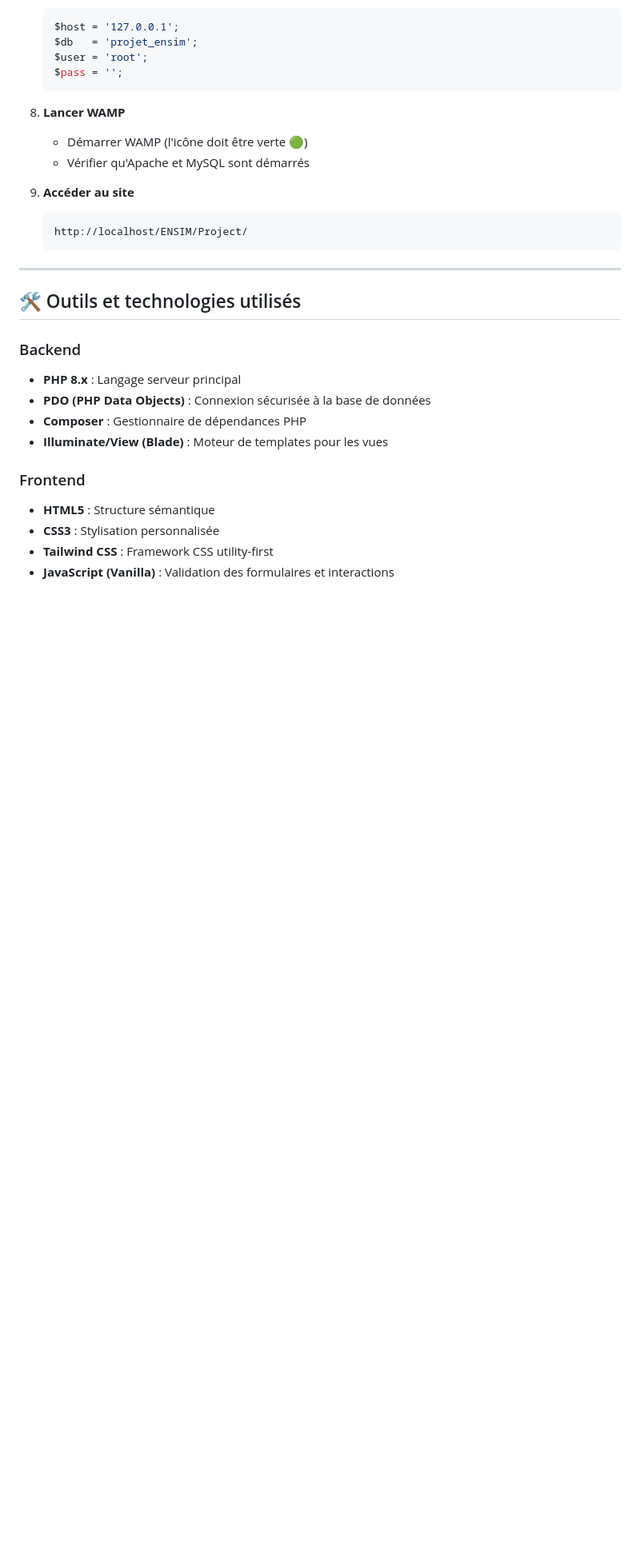
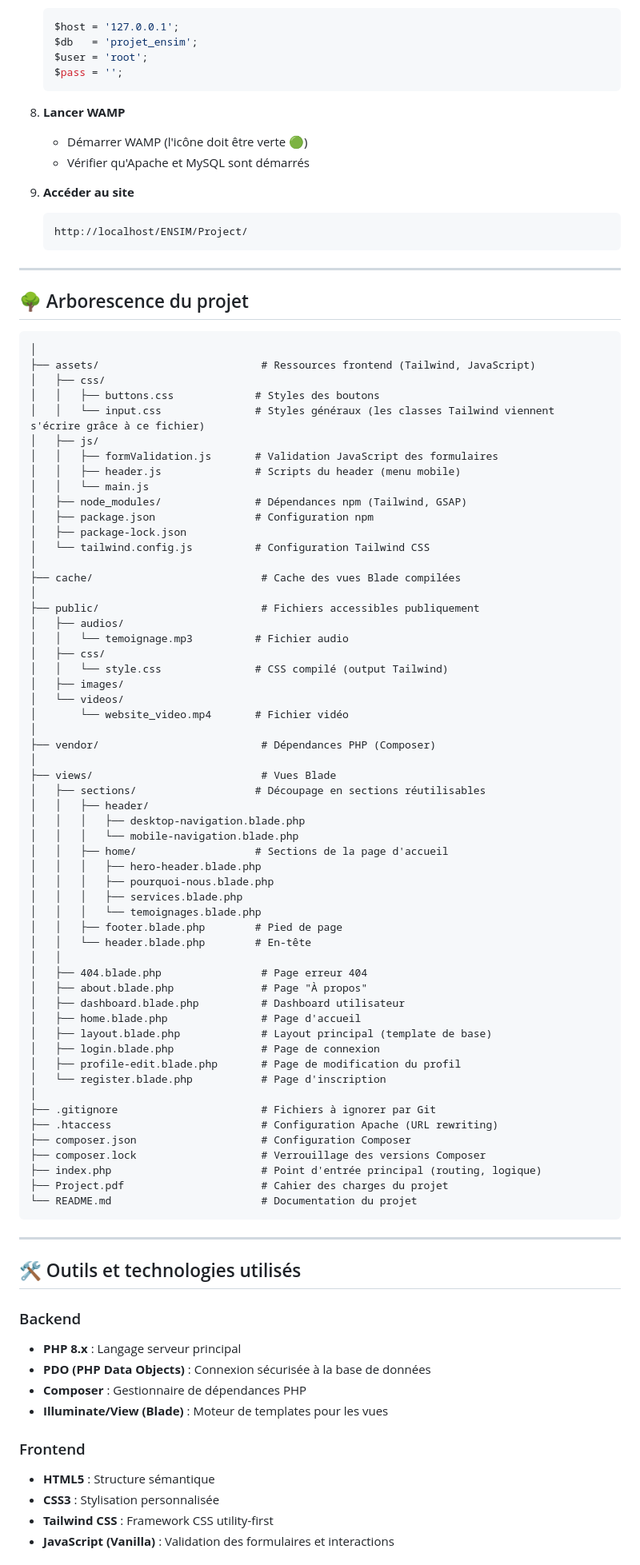
Before and after one commit to Gweju35/Projet_Technologie_Internet, a Markdown page: README.md, the part around the change. Shown at 80% size. GitHub-like rendering; blank space fills up the shorter version.

Commit message:
Fix: ajout de l'arborescence du projet dans le readme

````diff
--- a/README.md
+++ b/README.md
@@ -137,6 +137,70 @@ Le site intègre des fonctionnalités d'authentification sécurisée, de gestion
 
 ---
 
+## 🌳 Arborescence du projet
+
+```Project/
+│
+├── assets/                          # Ressources frontend (Tailwind, JavaScript)
+│   ├── css/
+│   │   ├── buttons.css             # Styles des boutons
+│   │   └── input.css               # Styles généraux (les classes Tailwind viennent s'écrire grâce à ce fichier)
+│   ├── js/
+│   │   ├── formValidation.js       # Validation JavaScript des formulaires
+│   │   ├── header.js               # Scripts du header (menu mobile)
+│   │   └── main.js
+│   ├── node_modules/               # Dépendances npm (Tailwind, GSAP)
+│   ├── package.json                # Configuration npm
+│   ├── package-lock.json
+│   └── tailwind.config.js          # Configuration Tailwind CSS
+│
+├── cache/                           # Cache des vues Blade compilées
+│
+├── public/                          # Fichiers accessibles publiquement
+│   ├── audios/
+│   │   └── temoignage.mp3          # Fichier audio
+│   ├── css/
+│   │   └── style.css               # CSS compilé (output Tailwind)
+│   ├── images/
+│   └── videos/
+│       └── website_video.mp4       # Fichier vidéo
+│
+├── vendor/                          # Dépendances PHP (Composer)
+│
+├── views/                           # Vues Blade
+│   ├── sections/                   # Découpage en sections réutilisables
+│   │   ├── header/
+│   │   │   ├── desktop-navigation.blade.php
+│   │   │   └── mobile-navigation.blade.php
+│   │   ├── home/                   # Sections de la page d'accueil
+│   │   │   ├── hero-header.blade.php
+│   │   │   ├── pourquoi-nous.blade.php
+│   │   │   ├── services.blade.php
+│   │   │   └── temoignages.blade.php
+│   │   ├── footer.blade.php        # Pied de page
+│   │   └── header.blade.php        # En-tête
+│   │
+│   ├── 404.blade.php                # Page erreur 404
+│   ├── about.blade.php              # Page "À propos"
+│   ├── dashboard.blade.php          # Dashboard utilisateur
+│   ├── home.blade.php               # Page d'accueil
+│   ├── layout.blade.php             # Layout principal (template de base)
+│   ├── login.blade.php              # Page de connexion
+│   ├── profile-edit.blade.php       # Page de modification du profil
+│   └── register.blade.php           # Page d'inscription
+│
+├── .gitignore                       # Fichiers à ignorer par Git
+├── .htaccess                        # Configuration Apache (URL rewriting)
+├── composer.json                    # Configuration Composer
+├── composer.lock                    # Verrouillage des versions Composer
+├── index.php                        # Point d'entrée principal (routing, logique)
+├── Project.pdf                      # Cahier des charges du projet
+└── README.md                        # Documentation du projet
+```
+
+
+---
+
 ## 🛠️ Outils et technologies utilisés
 
 ### Backend
````
